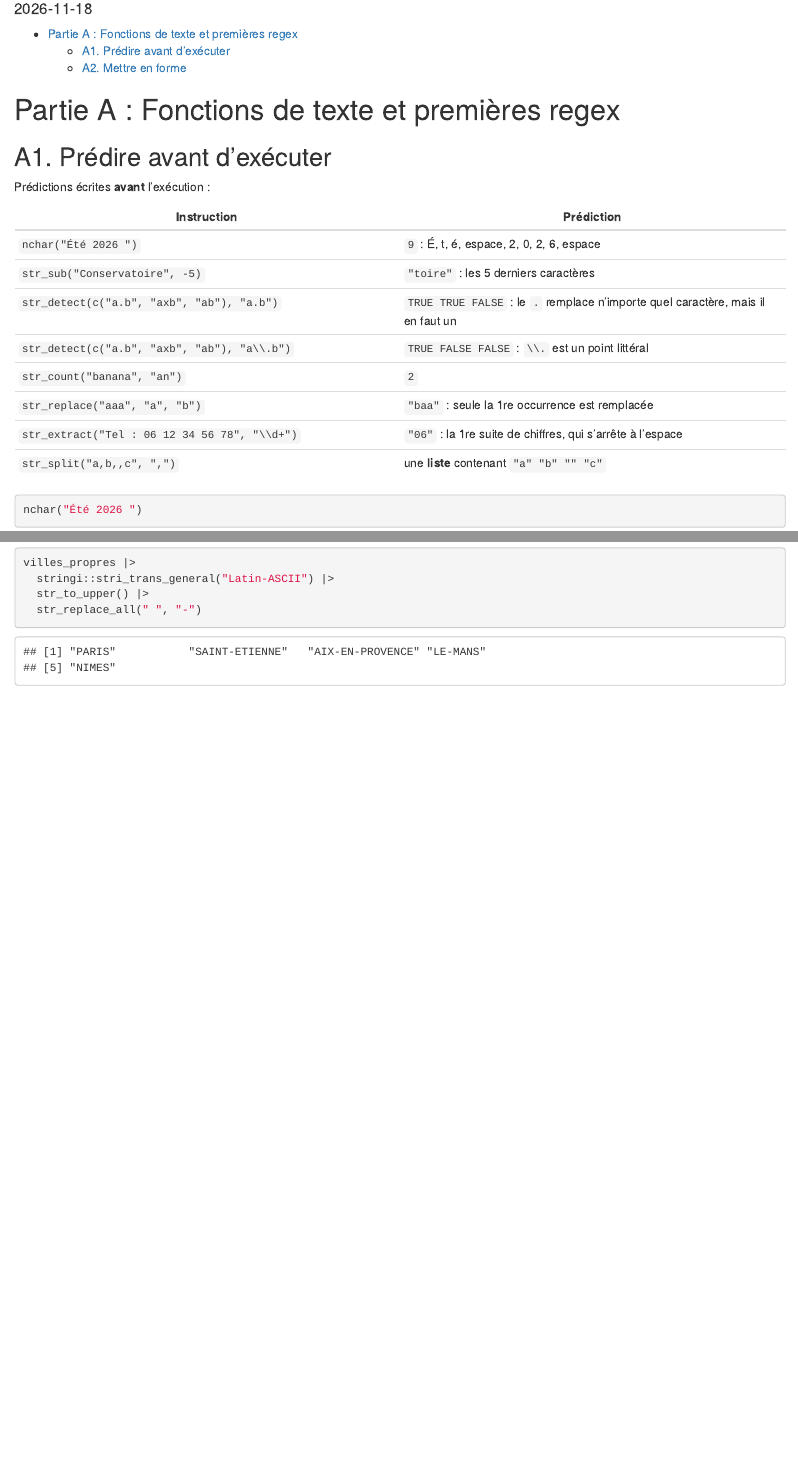
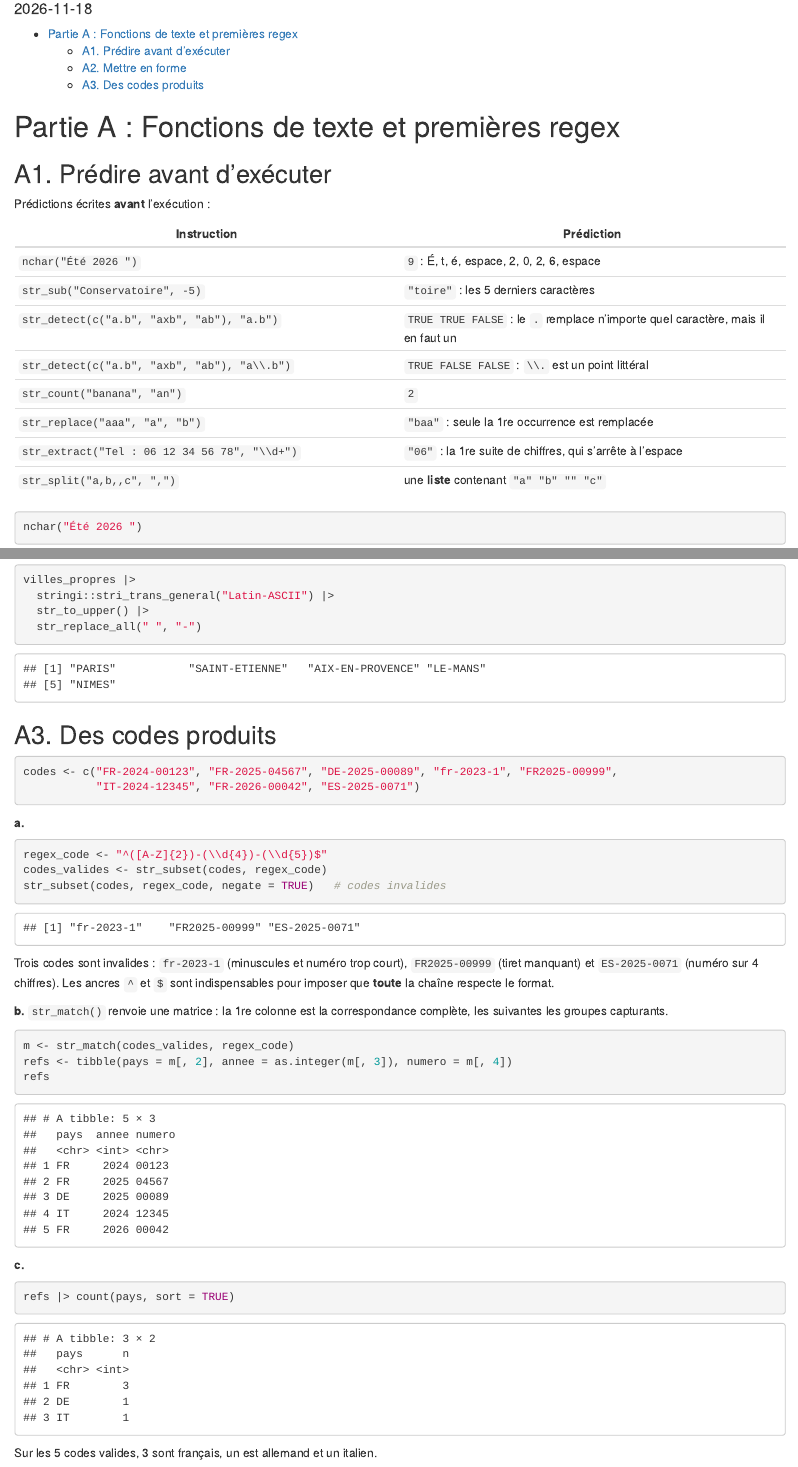
Before and after one commit to diopbnta/tp6, an R Markdown document (tp6_diop_alioune.Rmd): the page in a window 1100 px wide, from 100 px down, and a second part further down, joined at a grey line. The pictures show the output file tp6_diop_alioune.html that the author committed with the source, opened offline.

Commit message:
Question 3 : Partie A

````diff
--- a/tp6_diop_alioune.Rmd
+++ b/tp6_diop_alioune.Rmd
@@ -74,3 +74,36 @@ villes_propres |>
   str_to_upper() |>
   str_replace_all(" ", "-")
 ```
+
+## A3. Des codes produits
+
+```{r}
+codes <- c("FR-2024-00123", "FR-2025-04567", "DE-2025-00089", "fr-2023-1", "FR2025-00999",
+           "IT-2024-12345", "FR-2026-00042", "ES-2025-0071")
+```
+
+**a.**
+
+```{r}
+regex_code <- "^([A-Z]{2})-(\\d{4})-(\\d{5})$"
+codes_valides <- str_subset(codes, regex_code)
+str_subset(codes, regex_code, negate = TRUE)   # codes invalides
+```
+
+Trois codes sont invalides : `fr-2023-1` (minuscules et numéro trop court), `FR2025-00999` (tiret manquant) et `ES-2025-0071` (numéro sur 4 chiffres). Les ancres `^` et `$` sont indispensables pour imposer que **toute** la chaîne respecte le format.
+
+**b.** `str_match()` renvoie une matrice : la 1re colonne est la correspondance complète, les suivantes les groupes capturants.
+
+```{r}
+m <- str_match(codes_valides, regex_code)
+refs <- tibble(pays = m[, 2], annee = as.integer(m[, 3]), numero = m[, 4])
+refs
+```
+
+**c.**
+
+```{r}
+refs |> count(pays, sort = TRUE)
+```
+
+Sur les `r length(codes_valides)` codes valides, `r sum(refs$pays == "FR")` sont français, un est allemand et un italien.
````
Also changed, not shown: tp6_diop_alioune.html.
